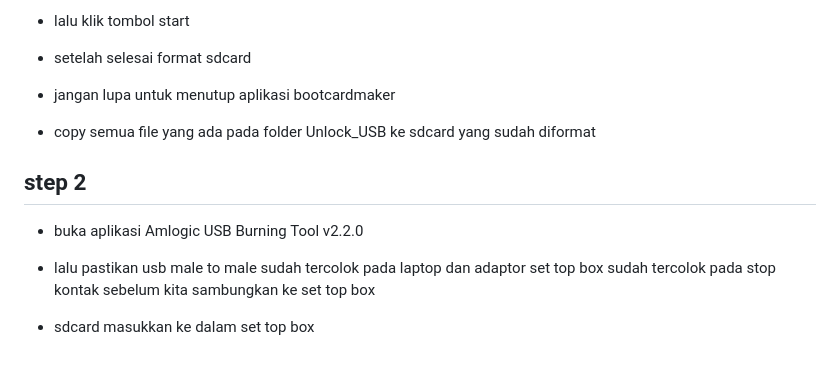
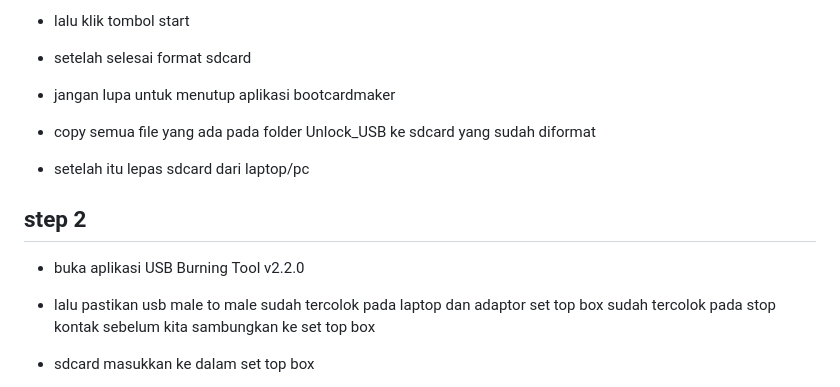
Before and after one commit to sulfar0/documentation-temp, a Markdown page: docs/armbian-stb-b860h/installation-guide.md, the part around the change. Rendered like a GitHub page; blank space fills up the shorter version.

```diff
--- a/docs/armbian-stb-b860h/installation-guide.md
+++ b/docs/armbian-stb-b860h/installation-guide.md
@@ -48,9 +48,11 @@ download folder reset-bootloader-b860h
 
 - copy semua file yang ada pada folder Unlock_USB ke sdcard yang sudah diformat
 
+- setelah itu lepas sdcard dari laptop/pc
+
 ## step 2
 
-- buka aplikasi Amlogic USB Burning Tool v2.2.0
+- buka aplikasi USB Burning Tool v2.2.0
 
 - lalu pastikan usb male to male sudah tercolok pada laptop dan adaptor set top box sudah tercolok pada stop kontak sebelum kita sambungkan ke set top box
 
```
